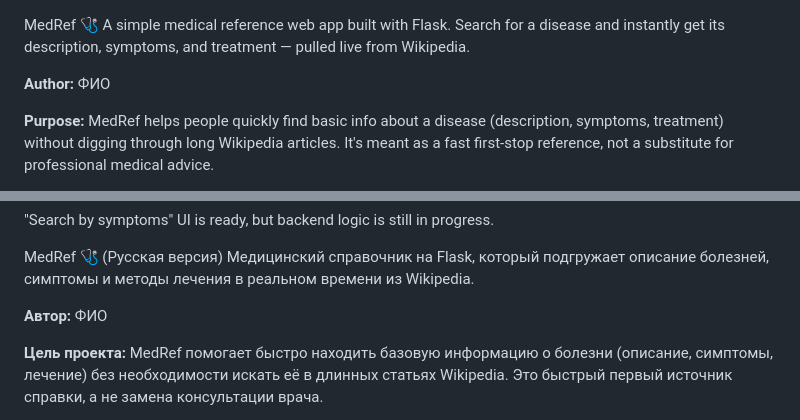
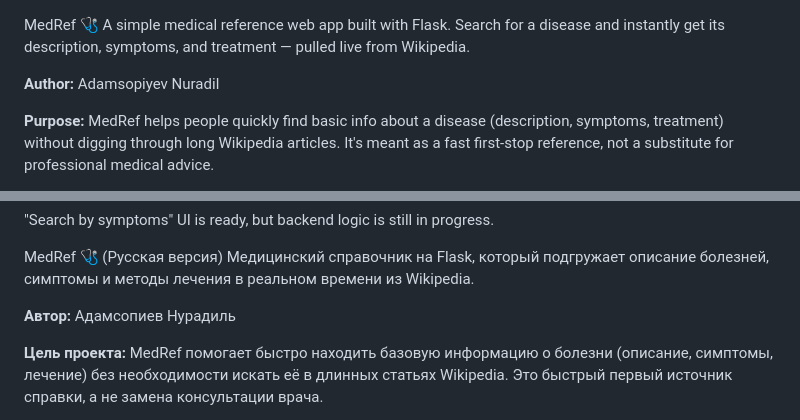
Before and after one commit to R8nzy/Med_ref_project_final, a Markdown page: README (1).md, 2 parts joined by grey strips. GitHub-like rendering.

```diff
--- a/README (1).md
+++ b/README (1).md
@@ -1,7 +1,7 @@
 MedRef 🩺
 A simple medical reference web app built with Flask. Search for a disease and instantly get its description, symptoms, and treatment — pulled live from Wikipedia.
 
-**Author:** ФИО
+**Author:** Adamsopiyev Nuradil
 
 **Purpose:** MedRef helps people quickly find basic info about a disease (description, symptoms, treatment) without digging through long Wikipedia articles. It's meant as a fast first-stop reference, not a substitute for professional medical advice.
 
@@ -45,7 +45,7 @@ Known Limitations Wikipedia's article structure varies, so symptom/treatment ext
 MedRef 🩺 (Русская версия)
 Медицинский справочник на Flask, который подгружает описание болезней, симптомы и методы лечения в реальном времени из Wikipedia.
 
-**Автор:** ФИО
+**Автор:** Адамсопиев Нурадиль
 
 **Цель проекта:** MedRef помогает быстро находить базовую информацию о болезни (описание, симптомы, лечение) без необходимости искать её в длинных статьях Wikipedia. Это быстрый первый источник справки, а не замена консультации врача.
 
```
